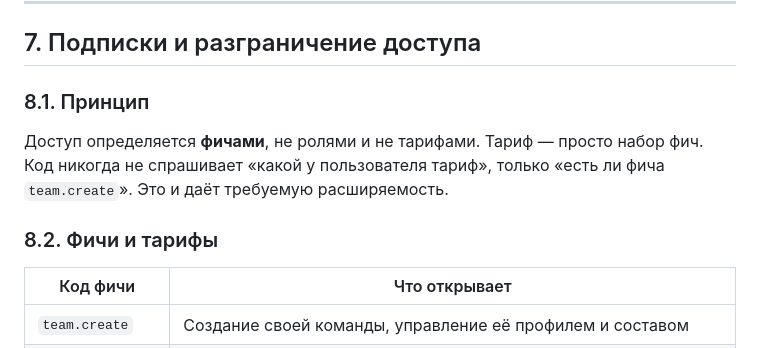
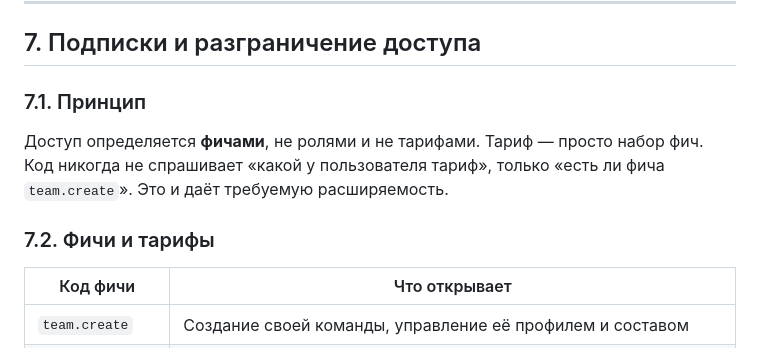
Before and after one commit to GamzatovR/ZeldaPlatform, a Markdown page: docs/SPEC.md, the part around the change. GitHub-like rendering.

Commit message:
docs: fix section numbering in spec
Разделы «Принцип» и «Фичи и тарифы» внутри §7 были пронумерованы как 8.1 и 8.2.

```diff
--- a/docs/SPEC.md
+++ b/docs/SPEC.md
@@ -262,11 +262,11 @@ Views/, ViewComponents/, TagHelpers/, Middleware/, Hubs/LiveHub.cs, Resources/,
 
 ## 7. Подписки и разграничение доступа
 
-### 8.1. Принцип
+### 7.1. Принцип
 
 Доступ определяется **фичами**, не ролями и не тарифами. Тариф — просто набор фич. Код никогда не спрашивает «какой у пользователя тариф», только «есть ли фича `team.create`». Это и даёт требуемую расширяемость.
 
-### 8.2. Фичи и тарифы
+### 7.2. Фичи и тарифы
 
 | Код фичи | Что открывает |
 |---|---|
```
